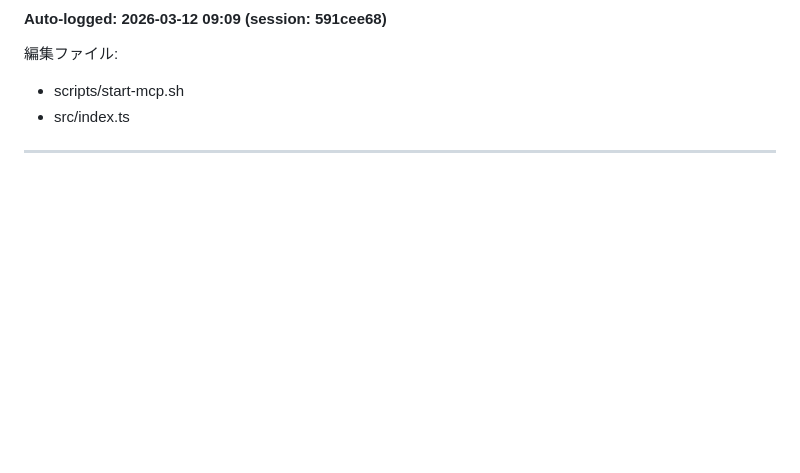
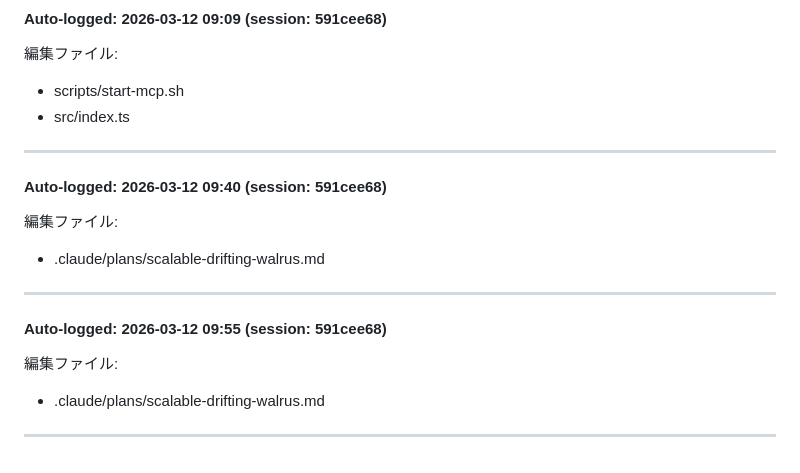
Before and after one commit to signalcompose/okitegami_paper, a Markdown page: docs/session-log.md, the part around the change. Rendered like a GitHub page; blank space fills up the shorter version.

Commit message:
docs: update session log with plan editing entries
Co-Authored-By: Claude Opus 4.6 <noreply@anthropic.com>

```diff
--- a/docs/session-log.md
+++ b/docs/session-log.md
@@ -335,3 +335,17 @@ Milestone 6-A（exp_6ac）の acm-sf 条件で null result が出た。DB 調査
 - src/index.ts
 
 ---
+
+#### Auto-logged: 2026-03-12 09:40 (session: 591cee68)
+
+編集ファイル:
+- .claude/plans/scalable-drifting-walrus.md
+
+---
+
+#### Auto-logged: 2026-03-12 09:55 (session: 591cee68)
+
+編集ファイル:
+- .claude/plans/scalable-drifting-walrus.md
+
+---
```
